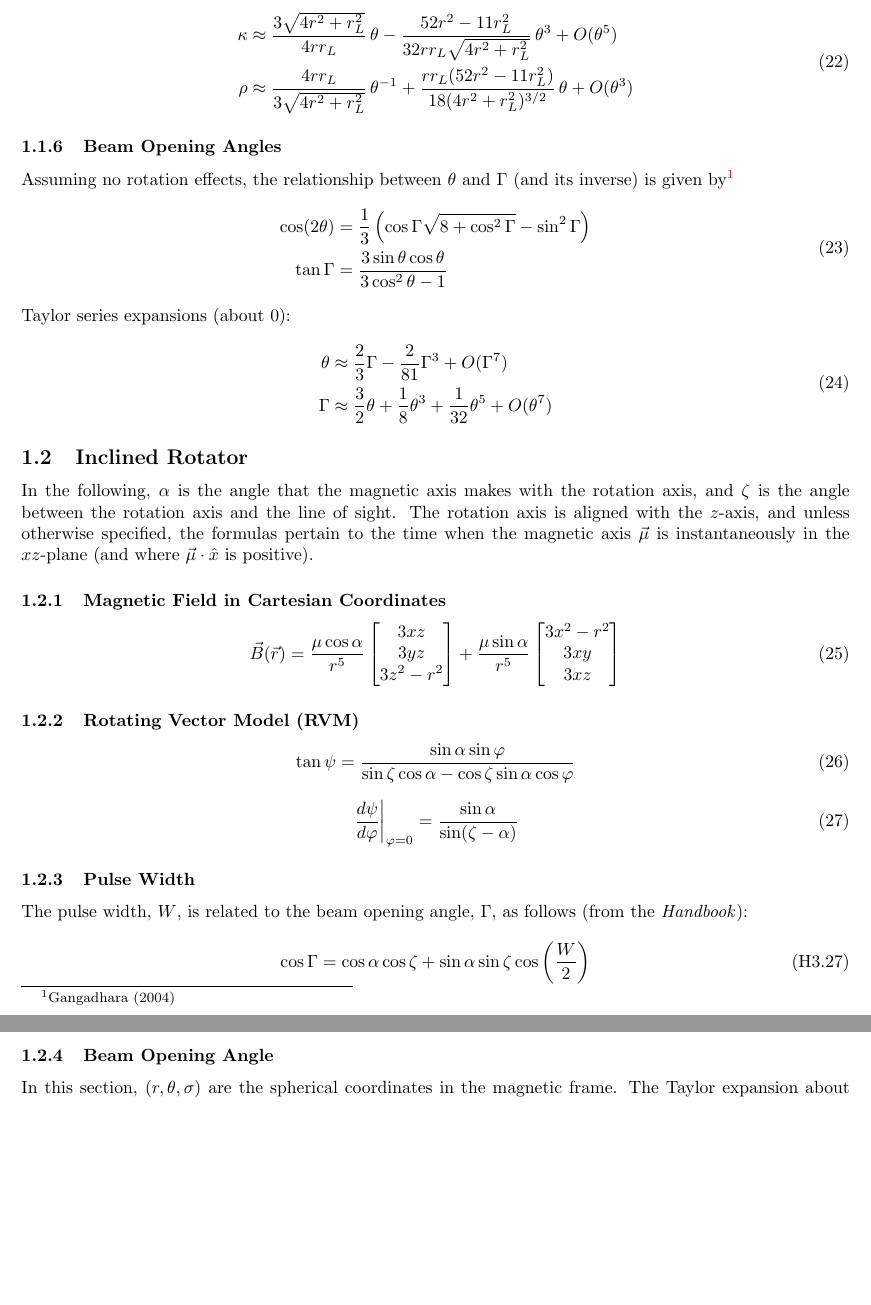
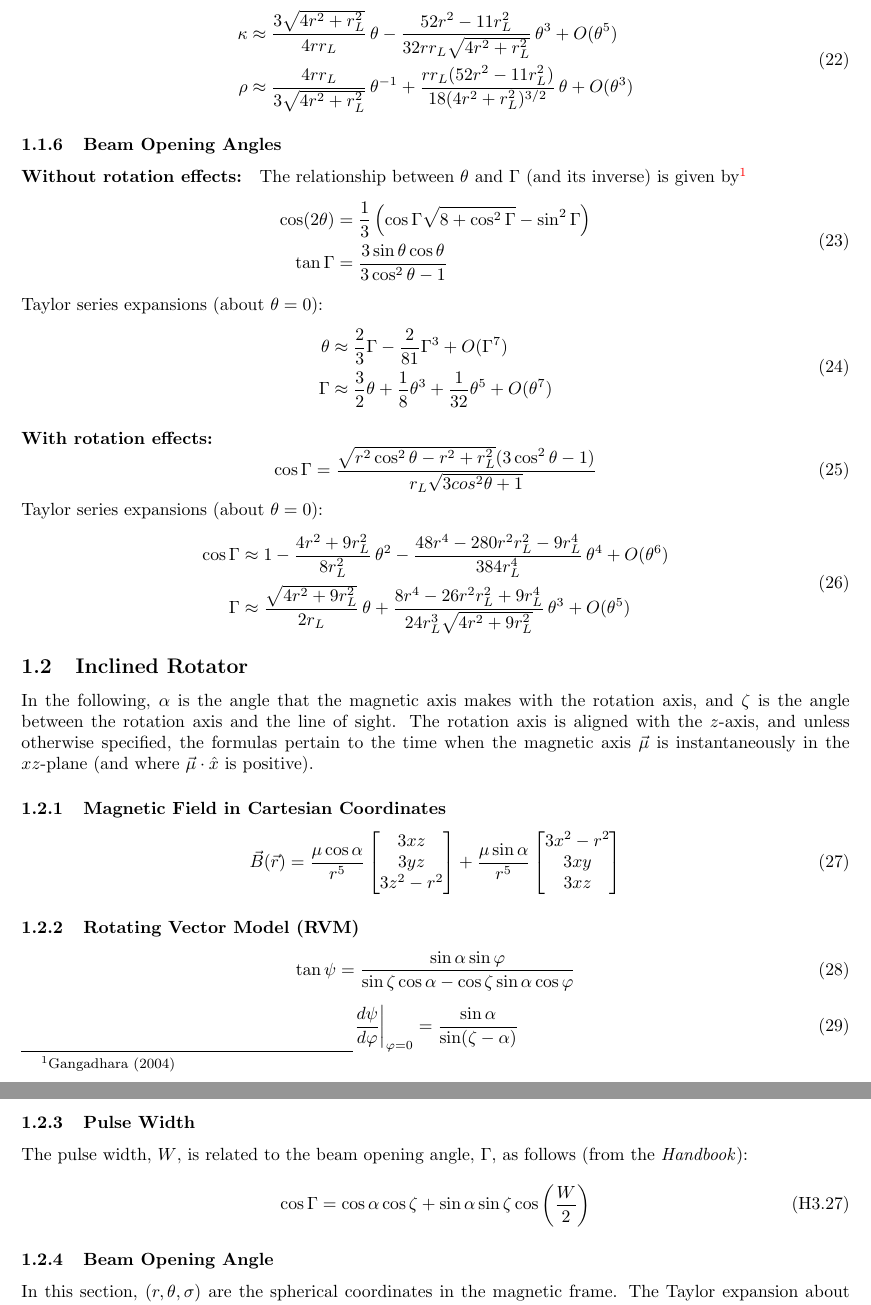
Before and after one commit to robotopia/pulsar-formulae, a LaTeX document (formulae.tex): two parts of pages 6 and 7 of 11, joined at a grey line, cut so that both start at the same text, the shorter picture padded with empty space. Compiled offline with pdfLaTeX.

Commit message:
Added beam opening angle formulas for aligned rotator with rotation effects

```diff
--- a/formulae.tex
+++ b/formulae.tex
@@ -225,18 +225,33 @@ A Taylor expansion about $\theta = 0$ gives
 \subsubsection{Beam Opening Angles}
 \label{sec:beamopeningangles}
 
-Assuming no rotation effects, the relationship between $\theta$ and $\Gamma$ (and its inverse) is given by\footnote{Gangadhara (2004)}
+\paragraph{Without rotation effects:}
+The relationship between $\theta$ and $\Gamma$ (and its inverse) is given by\footnote{Gangadhara (2004)}
 \begin{equation}
     \begin{aligned}
         \cos(2\theta) &= \frac13\left(\cos\Gamma\sqrt{8 + \cos^2\Gamma} - \sin^2\Gamma\right) \\
         \tan\Gamma &= \frac{3\sin\theta\cos\theta}{3\cos^2\theta - 1}
     \end{aligned}
 \end{equation}
-Taylor series expansions (about 0):
+Taylor series expansions (about $\theta = 0$):
 \begin{equation}
     \begin{aligned}
         \theta &\approx \frac23 \Gamma - \frac2{81} \Gamma^3 + O(\Gamma^7) \\
         \Gamma &\approx \frac32 \theta + \frac18 \theta^3 + \frac1{32} \theta^5 + O(\theta^7)
+    \end{aligned}
+\end{equation}
+
+\paragraph{With rotation effects:}
+\begin{equation}
+    \cos\Gamma = \frac{\sqrt{r^2\cos^2\theta-r^2+r_L^2}(3\cos^2\theta-1)}{r_L\sqrt{3cos^2\theta+1}}
+\end{equation}
+Taylor series expansions (about $\theta = 0$):
+\begin{equation}
+    \begin{aligned}
+        \cos\Gamma &\approx 1 - \frac{4r^2+9r_L^2}{8r_L^2}\,\theta^2 -
+                            \frac{48r^4 - 280r^2r_L^2 - 9r_L^4}{384r_L^4}\,\theta^4 + O(\theta^6) \\
+        \Gamma &\approx \frac{\sqrt{4r^2+9r_L^2}}{2r_L}\,\theta +
+                        \frac{8r^4 - 26r^2r_L^2 + 9r_L^4}{24r_L^3\sqrt{4r^2+9r_L^2}}\,\theta^3 + O(\theta^5)
     \end{aligned}
 \end{equation}
 
```
